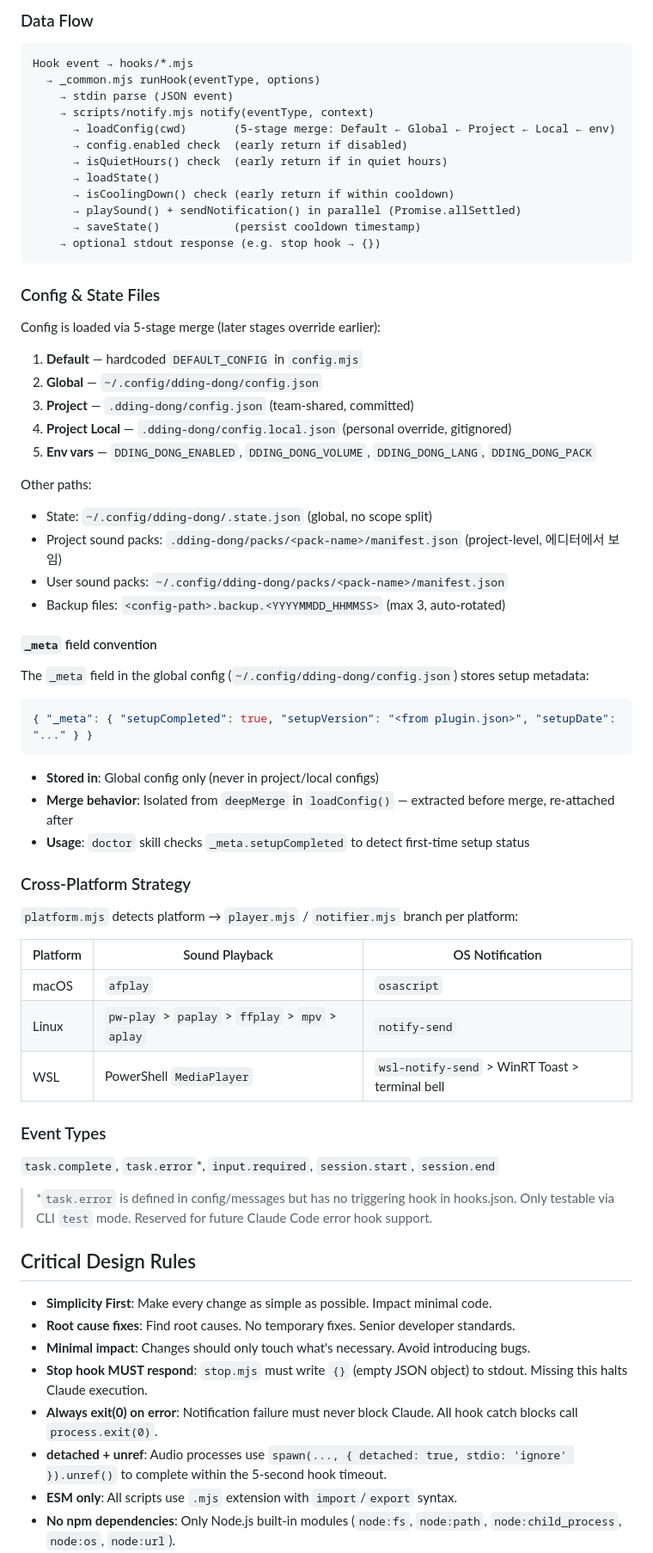
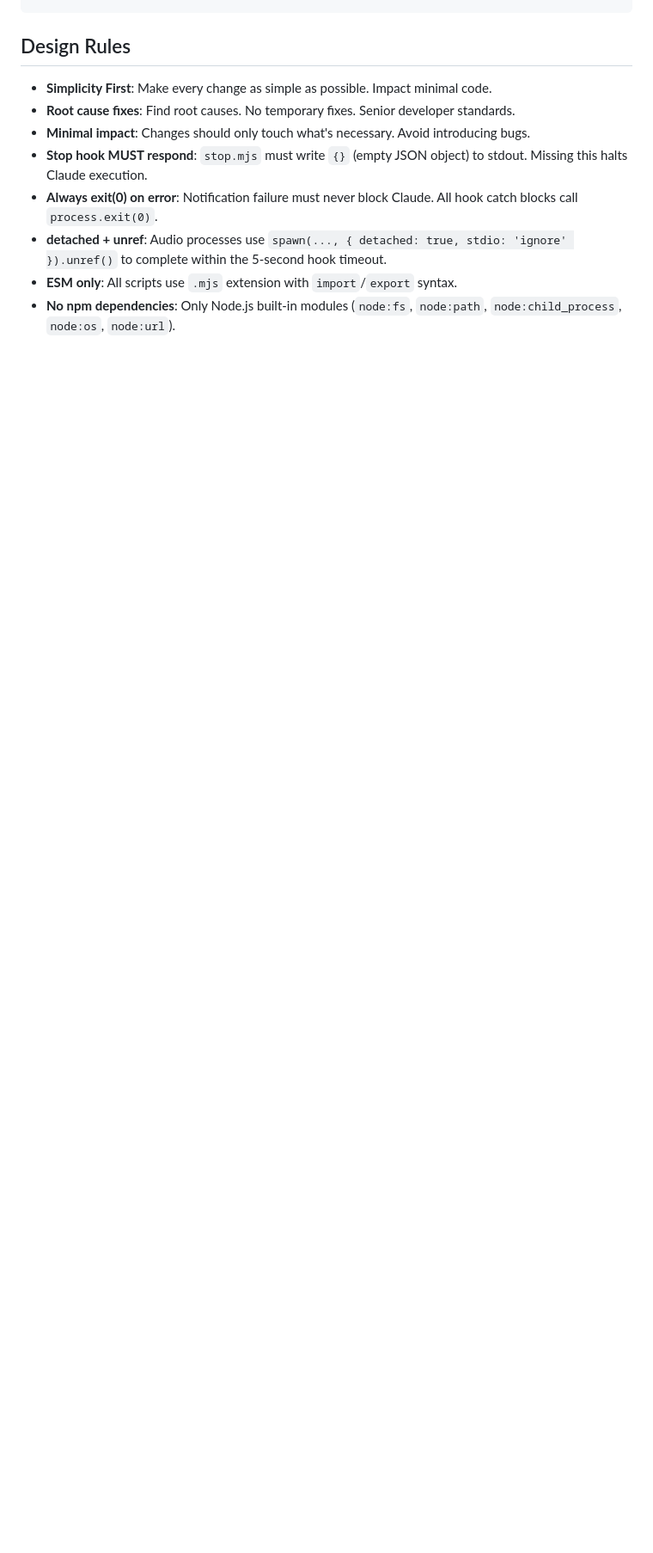
Before and after one commit to CaesiumY/dding-dong, a Markdown page: CLAUDE.md, the part around one of its changes. Shown at 86% size. Rendered like a GitHub page; blank space fills up the shorter version.

````diff
--- a/CLAUDE.md
+++ b/CLAUDE.md
@@ -102,62 +30,4 @@ sounds/musical/        # Piano chord sound pack
-### Data Flow
-
-```
-Hook event → hooks/*.mjs
-  → _common.mjs runHook(eventType, options)
-    → stdin parse (JSON event)
-    → scripts/notify.mjs notify(eventType, context)
-      → loadConfig(cwd)       (5-stage merge: Default ← Global ← Project ← Local ← env)
-      → config.enabled check  (early return if disabled)
-      → isQuietHours() check  (early return if in quiet hours)
-      → loadState()
-      → isCoolingDown() check (early return if within cooldown)
-      → playSound() + sendNotification() in parallel (Promise.allSettled)
-      → saveState()           (persist cooldown timestamp)
-    → optional stdout response (e.g. stop hook → {})
-```
-
-### Config & State Files
-
-Config is loaded via 5-stage merge (later stages override earlier):
-1. **Default** — hardcoded `DEFAULT_CONFIG` in `config.mjs`
-2. **Global** — `~/.config/dding-dong/config.json`
-3. **Project** — `.dding-dong/config.json` (team-shared, committed)
-4. **Project Local** — `.dding-dong/config.local.json` (personal override, gitignored)
-5. **Env vars** — `DDING_DONG_ENABLED`, `DDING_DONG_VOLUME`, `DDING_DONG_LANG`, `DDING_DONG_PACK`
-
-Other paths:
-- State: `~/.config/dding-dong/.state.json` (global, no scope split)
-- Project sound packs: `.dding-dong/packs/<pack-name>/manifest.json` (project-level, 에디터에서 보임)
-- User sound packs: `~/.config/dding-dong/packs/<pack-name>/manifest.json`
-- Backup files: `<config-path>.backup.<YYYYMMDD_HHMMSS>` (max 3, auto-rotated)
-
-#### `_meta` field convention
-
-The `_meta` field in the global config (`~/.config/dding-dong/config.json`) stores setup metadata:
-```json
-{ "_meta": { "setupCompleted": true, "setupVersion": "<from plugin.json>", "setupDate": "..." } }
-```
-- **Stored in**: Global config only (never in project/local configs)
-- **Merge behavior**: Isolated from `deepMerge` in `loadConfig()` — extracted before merge, re-attached after
-- **Usage**: `doctor` skill checks `_meta.setupCompleted` to detect first-time setup status
-
-### Cross-Platform Strategy
-
-`platform.mjs` detects platform → `player.mjs` / `notifier.mjs` branch per platform:
-
-| Platform | Sound Playback | OS Notification |
-|----------|---------------|-----------------|
-| macOS | `afplay` | `osascript` |
-| Linux | `pw-play` > `paplay` > `ffplay` > `mpv` > `aplay` | `notify-send` |
-| WSL | PowerShell `MediaPlayer` | `wsl-notify-send` > WinRT Toast > terminal bell |
-
-### Event Types
-
-`task.complete`, `task.error`*, `input.required`, `session.start`, `session.end`
-
-> *`task.error` is defined in config/messages but has no triggering hook in hooks.json. Only testable via CLI `test` mode. Reserved for future Claude Code error hook support.
-
-## Critical Design Rules
+## Design Rules
 
 - **Simplicity First**: Make every change as simple as possible. Impact minimal code.
 - **Root cause fixes**: Find root causes. No temporary fixes. Senior developer standards.
````
Also changed, not shown: other parts of CLAUDE.md (+44 -77 lines).
